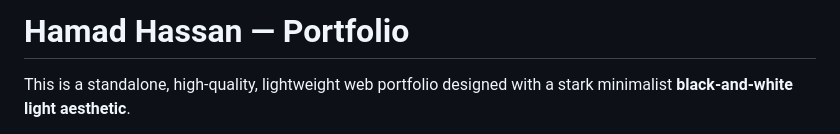
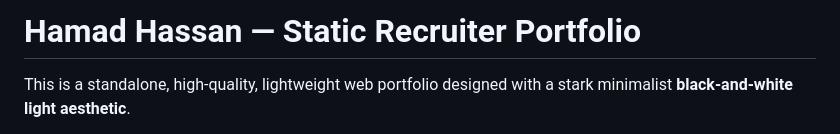
Before and after one commit to hamadhassan-portfolio/hamadhassan-portfolio.github.io, a Markdown page: README.md, the part around the change. Drawn GitHub-style.

Commit message:
Deploy: README.md

```diff
--- a/README.md
+++ b/README.md
@@ -1,4 +1,4 @@
-# Hamad Hassan — Portfolio
+# Hamad Hassan — Static Recruiter Portfolio
 
 This is a standalone, high-quality, lightweight web portfolio designed with a stark minimalist **black-and-white light aesthetic**.
 
```
